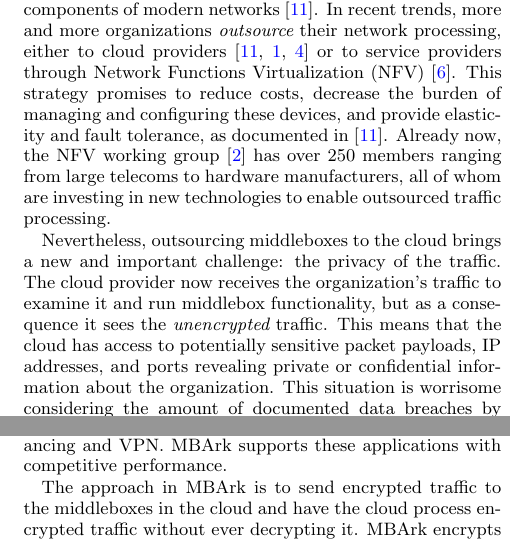
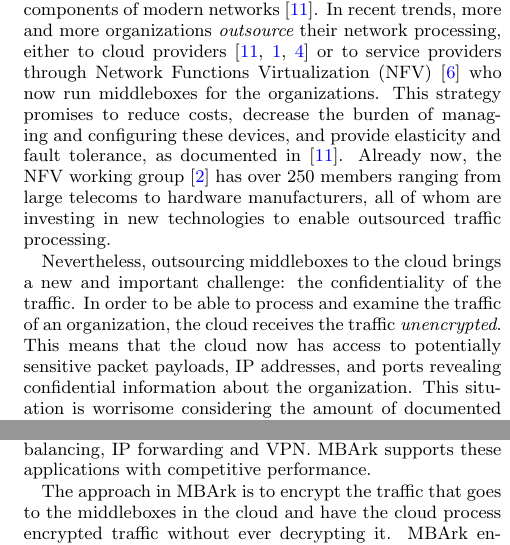
Before and after one commit to CongGroup/embark, a LaTeX paper (doc/sosp15/mb.tex, which reads doc/sosp15/intro.tex): two parts of the columns of page 1 of 12, joined at a grey line, cut so that both start at the same text. Compiled offline with XeLaTeX.

Commit message:
intro edits

```diff
--- a/doc/sosp15/intro.tex
+++ b/doc/sosp15/intro.tex
@@ -5,11 +5,11 @@
 
 
     Network processing appliances (``middleboxes'') such as firewalls, proxies, and intrusion detection systems are crucial components of modern networks~\cite{aplomb}.
-     In recent trends, more and more organizations {\it outsource} their network processing, either to cloud providers~\cite{aplomb, aryaka, zscalar} or to service providers through Network Functions Virtualization (NFV)~\cite{nfv}. This strategy promises to reduce costs, decrease the burden of managing and configuring these devices, and provide elasticity and fault tolerance, as documented in~\cite{aplomb}.
+     In recent trends, more and more organizations {\it outsource} their network processing, either to cloud providers~\cite{aplomb, aryaka, zscalar} or to service providers through Network Functions Virtualization (NFV)~\cite{nfv} who now run  middleboxes for the organizations. This strategy promises to reduce costs, decrease the burden of managing and configuring these devices, and provide elasticity and fault tolerance, as documented in~\cite{aplomb}.
 Already now, the NFV working group~\cite{nfvwg} has over 250 members ranging from large telecoms to hardware manufacturers, all of whom are investing in new technologies to enable outsourced traffic processing.
 
-   Nevertheless, outsourcing middleboxes to the cloud brings a new and important challenge: the privacy of the traffic. The cloud provider now receives  the organization's traffic to examine it and run middlebox functionality, but as a consequence it sees the {\em unencrypted} traffic. This means that the cloud has access to potentially sensitive packet payloads,  IP addresses, and ports revealing private or confidential information about the organization. This situation is worrisome considering the amount of documented data breaches by cloud employees or hackers breaking into clouds~\cite{XXX}.
-   Hence, in this paper, we ask: is it possible to enable a third party to perform traffic processing for an enterprise, {\em without seeing the enterprise's traffic}?
+   Nevertheless, outsourcing middleboxes to the cloud brings a new and important challenge: the confidentiality of the traffic. In order to be able to process and examine the traffic of an organization, the cloud  receives  the traffic {\em unencrypted}.  This means that the cloud now has access to potentially sensitive packet payloads,  IP addresses, and ports revealing confidential information about the organization. This situation is worrisome considering the amount of documented data breaches by cloud employees or hackers gaining access to clouds~\cite{XXX}.
+   Hence, an important question is: is it possible to enable a third party to perform traffic processing for an enterprise, {\em without seeing the enterprise's traffic}?
 
 
 
@@ -33,9 +33,9 @@
 
 
 
-    We design and build \sys (read ``embark"), the first system that enables running middleboxes at a cloud provider while maintaining the privacy of the traffic against an attacker with access to all cloud data.  \sys's name concatenates the words MB (middlebox) and Ark (protection). \sys supports a wide range of middleboxes, in fact, all middleboxes documented in~\cite{aplomb} to fit in the cloud outsourcing model. These are: firewall, NAT, intrusion detection systems (IDS), data exfiltration systems, web proxy, load balancing and VPN. \sys supports these applications with competitive performance.
+    We design and build \sys (read ``embark"), the first system that enables running middleboxes at a cloud provider while maintaining the confidentiality of the traffic against an attacker with access to all cloud data.  \sys's name concatenates the words MB (middlebox) and Ark (protection). \sys supports a wide range of middleboxes, in fact, all middleboxes that~\cite{aplomb} documents to be fit for cloud outsourcing. These are: firewall, NAT, intrusion detection systems (IDS), data exfiltration systems, web proxy, load balancing, IP forwarding and VPN. \sys supports these applications with competitive performance.
 
-    The approach in \sys is to send encrypted traffic to the middleboxes in the cloud and have the cloud process encrypted traffic without ever decrypting it. \sys encrypts the packet payload as well as information in the header (IP addresses, ports). Since the cloud receives only encrypted traffic and no decryption key, it cannot see the private data. However, making such approach in a practical way for the wide-range of middlebox applications is challenging and requires a set of new techniques.
+    The approach in \sys is to encrypt the traffic that goes to  the middleboxes in the cloud and have the cloud process encrypted traffic without ever decrypting it. \sys encrypts the packet payload as well as important information in the header (such as IP addresses, ports). Since the cloud receives only encrypted traffic and no decryption key, it cannot see the confidential data. However, designing a practical system that supports a wide-range of middlebox applications over encrypted traffic is challenging and required a set of new techniques.
 
 
 
```
Also changed, not shown: doc/sosp15/intro.tex (4 more changed lines).
